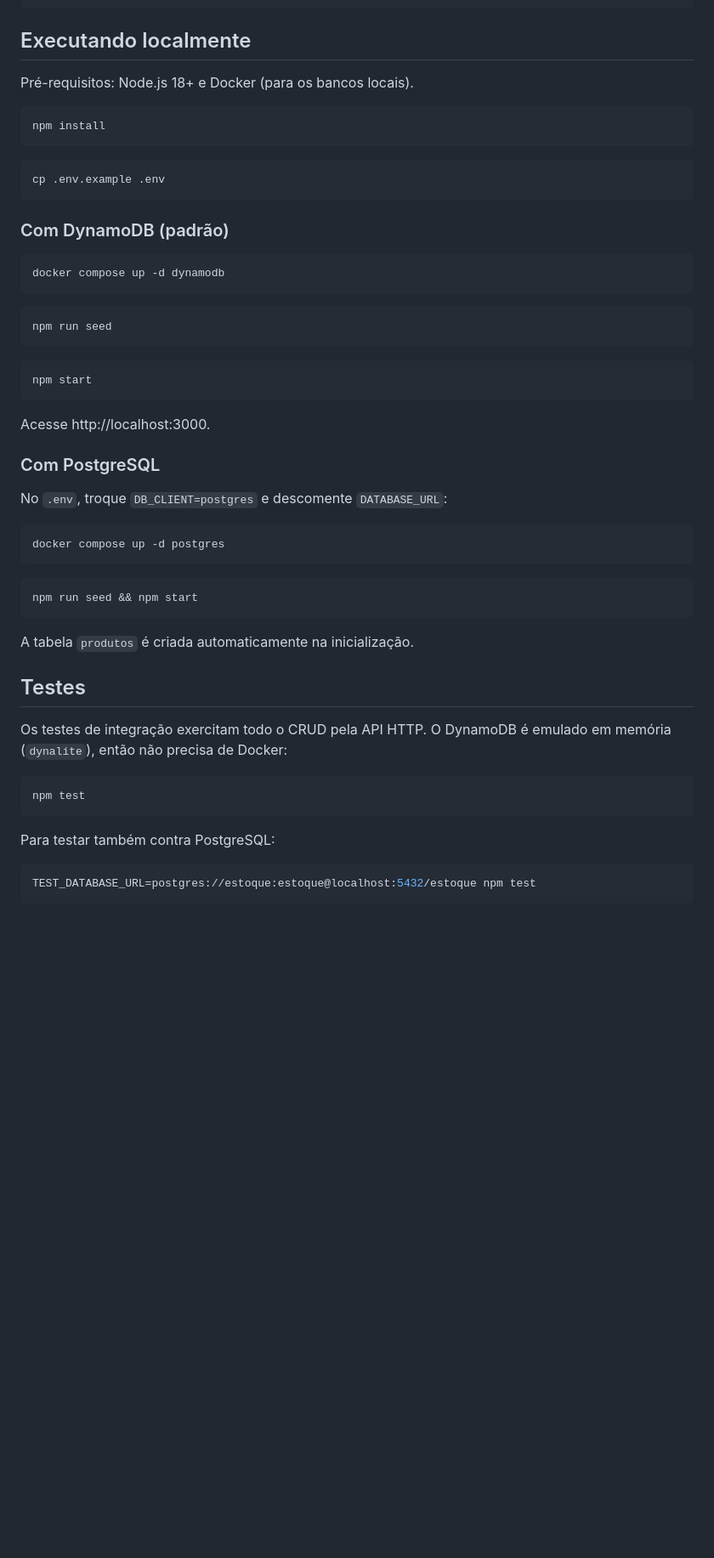
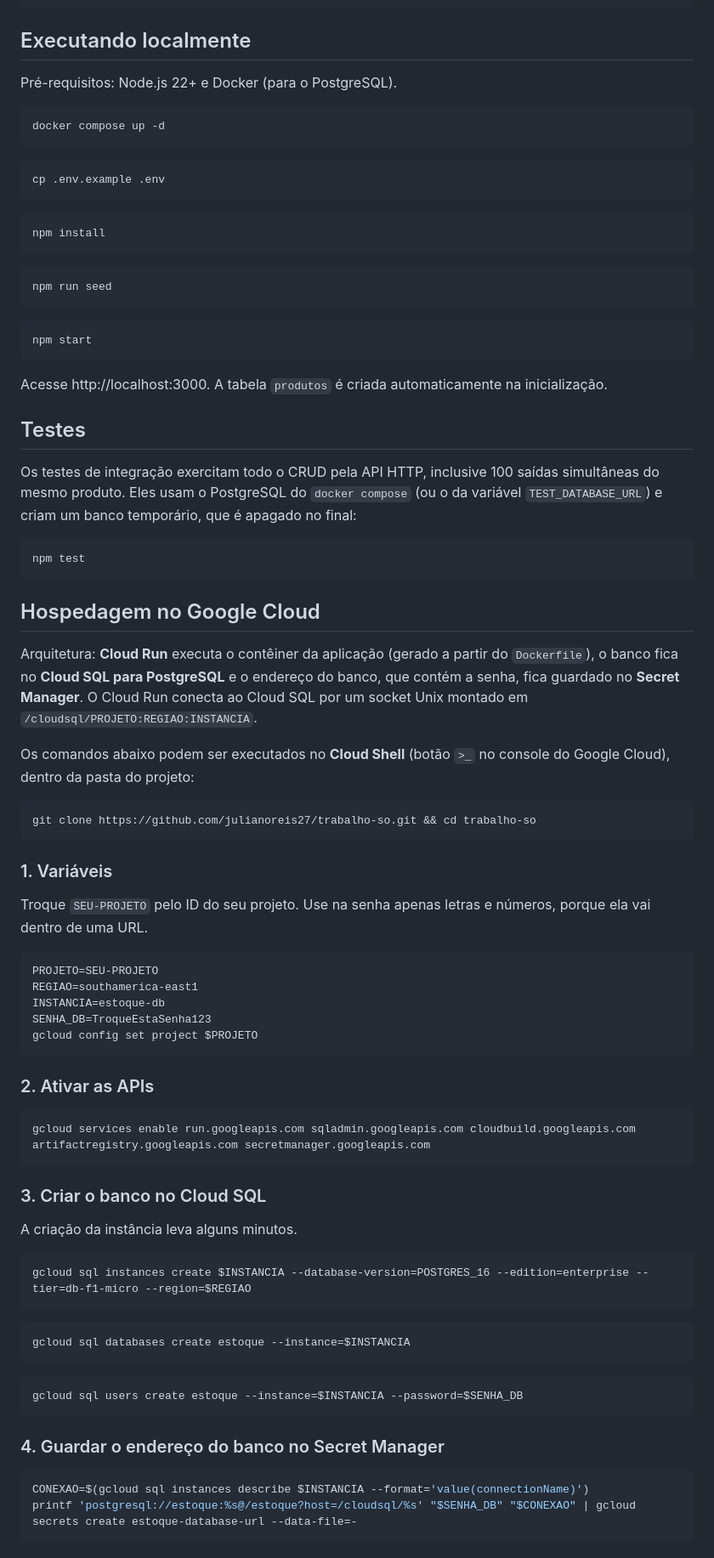
Before and after one commit to julianoreis27/trabalho-so, a Markdown page: README.md, the part around one of its changes. Shown at 85% size. GitHub-like rendering; blank space fills up the shorter version.

````diff
--- a/README.md
+++ b/README.md
@@ -63,20 +63,18 @@ Exemplo de corpo para criar/atualizar:
 
 ## Executando localmente
 
-Pré-requisitos: Node.js 18+ e Docker (para os bancos locais).
+Pré-requisitos: Node.js 22+ e Docker (para o PostgreSQL).
 
 ```bash
-npm install
+docker compose up -d
 ```
 
 ```bash
 cp .env.example .env
 ```
 
-### Com DynamoDB (padrão)
-
 ```bash
-docker compose up -d dynamodb
+npm install
 ```
 
 ```bash
@@ -87,31 +85,64 @@ npm run seed
 npm start
 ```
 
-Acesse http://localhost:3000.
-
-### Com PostgreSQL
-
-No `.env`, troque `DB_CLIENT=postgres` e descomente `DATABASE_URL`:
-
-```bash
-docker compose up -d postgres
-```
-
-```bash
-npm run seed && npm start
-```
-
-A tabela `produtos` é criada automaticamente na inicialização.
+Acesse http://localhost:3000. A tabela `produtos` é criada automaticamente na inicialização.
 
 ## Testes
 
-Os testes de integração exercitam todo o CRUD pela API HTTP. O DynamoDB é emulado em memória (`dynalite`), então não precisa de Docker:
+Os testes de integração exercitam todo o CRUD pela API HTTP, inclusive 100 saídas simultâneas do mesmo produto. Eles usam o PostgreSQL do `docker compose` (ou o da variável `TEST_DATABASE_URL`) e criam um banco temporário, que é apagado no final:
 
 ```bash
 npm test
 ```
 
-Para testar também contra PostgreSQL:
+## Hospedagem no Google Cloud
+
+Arquitetura: **Cloud Run** executa o contêiner da aplicação (gerado a partir do `Dockerfile`), o banco fica no **Cloud SQL para PostgreSQL** e o endereço do banco, que contém a senha, fica guardado no **Secret Manager**. O Cloud Run conecta ao Cloud SQL por um socket Unix montado em `/cloudsql/PROJETO:REGIAO:INSTANCIA`.
+
+Os comandos abaixo podem ser executados no **Cloud Shell** (botão `>_` no console do Google Cloud), dentro da pasta do projeto:
 
 ```bash
-TEST_DATABASE_URL=postgres://estoque:estoque@localhost:5432/estoque npm test
+git clone https://github.com/julianoreis27/trabalho-so.git && cd trabalho-so
+```
+
+### 1. Variáveis
+
+Troque `SEU-PROJETO` pelo ID do seu projeto. Use na senha apenas letras e números, porque ela vai dentro de uma URL.
+
+```bash
+PROJETO=SEU-PROJETO
+REGIAO=southamerica-east1
+INSTANCIA=estoque-db
+SENHA_DB=TroqueEstaSenha123
+gcloud config set project $PROJETO
+```
+
+### 2. Ativar as APIs
+
+```bash
+gcloud services enable run.googleapis.com sqladmin.googleapis.com cloudbuild.googleapis.com artifactregistry.googleapis.com secretmanager.googleapis.com
+```
+
+### 3. Criar o banco no Cloud SQL
+
+A criação da instância leva alguns minutos.
+
+```bash
+gcloud sql instances create $INSTANCIA --database-version=POSTGRES_16 --edition=enterprise --tier=db-f1-micro --region=$REGIAO
+```
+
+```bash
+gcloud sql databases create estoque --instance=$INSTANCIA
+```
+
+```bash
+gcloud sql users create estoque --instance=$INSTANCIA --password=$SENHA_DB
+```
+
+### 4. Guardar o endereço do banco no Secret Manager
+
+```bash
+CONEXAO=$(gcloud sql instances describe $INSTANCIA --format='value(connectionName)')
+printf 'postgresql://estoque:%s@/estoque?host=/cloudsql/%s' "$SENHA_DB" "$CONEXAO" | gcloud secrets create estoque-database-url --data-file=-
+```
+
````
Also changed, not shown: other parts of README.md (+76 -11 lines), docs/tela-cadastro.png, docs/tela-estoque-insuficiente.png (added), docs/tela-principal.png, 15 other files.
